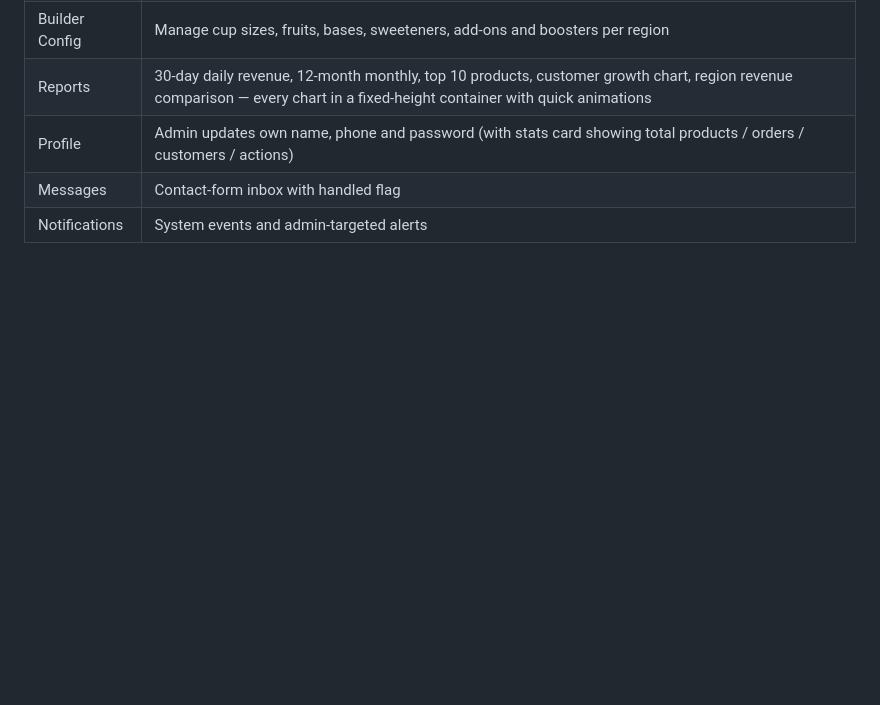
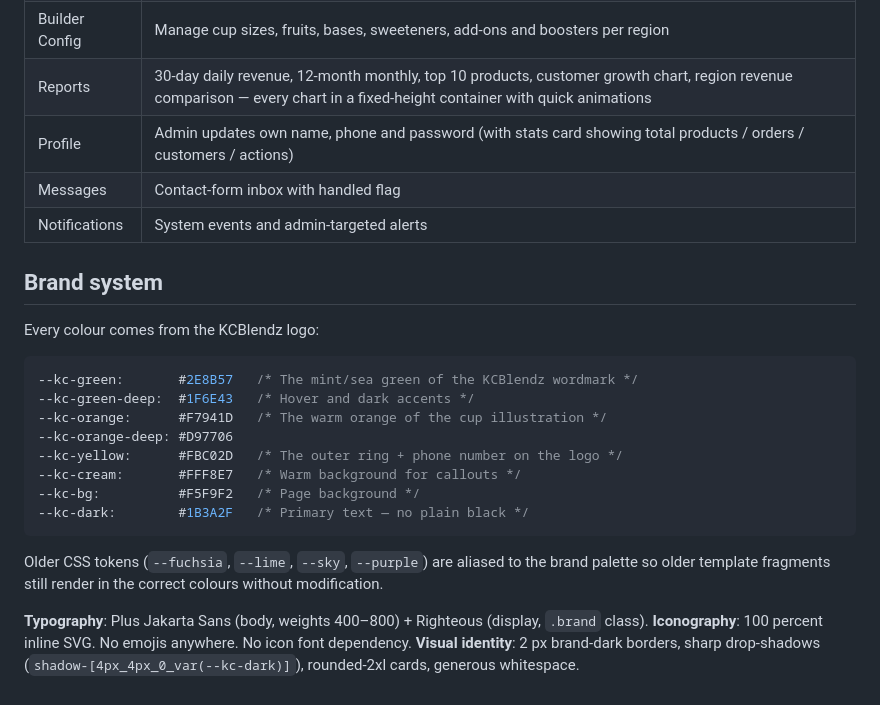
Before and after one commit to mukiza123/kcblendz, a Markdown page: README.md, the part around the change. GitHub-like rendering; blank space fills up the shorter version.

Commit message:
docs(readme): add brand system section

````diff
--- a/README.md
+++ b/README.md
@@ -245,3 +245,24 @@ Strictly separated from the customer experience. Admins never see customer-only
 | Profile | Admin updates own name, phone and password (with stats card showing total products / orders / customers / actions) |
 | Messages | Contact-form inbox with handled flag |
 | Notifications | System events and admin-targeted alerts |
+
+## Brand system
+
+Every colour comes from the KCBlendz logo:
+
+```css
+--kc-green:       #2E8B57   /* The mint/sea green of the KCBlendz wordmark */
+--kc-green-deep:  #1F6E43   /* Hover and dark accents */
+--kc-orange:      #F7941D   /* The warm orange of the cup illustration */
+--kc-orange-deep: #D97706
+--kc-yellow:      #FBC02D   /* The outer ring + phone number on the logo */
+--kc-cream:       #FFF8E7   /* Warm background for callouts */
+--kc-bg:          #F5F9F2   /* Page background */
+--kc-dark:        #1B3A2F   /* Primary text — no plain black */
+```
+
+Older CSS tokens (`--fuchsia`, `--lime`, `--sky`, `--purple`) are aliased to the brand palette so older template fragments still render in the correct colours without modification.
+
+**Typography**: Plus Jakarta Sans (body, weights 400–800) + Righteous (display, `.brand` class).
+**Iconography**: 100 percent inline SVG. No emojis anywhere. No icon font dependency.
+**Visual identity**: 2 px brand-dark borders, sharp drop-shadows (`shadow-[4px_4px_0_var(--kc-dark)]`), rounded-2xl cards, generous whitespace.
````
